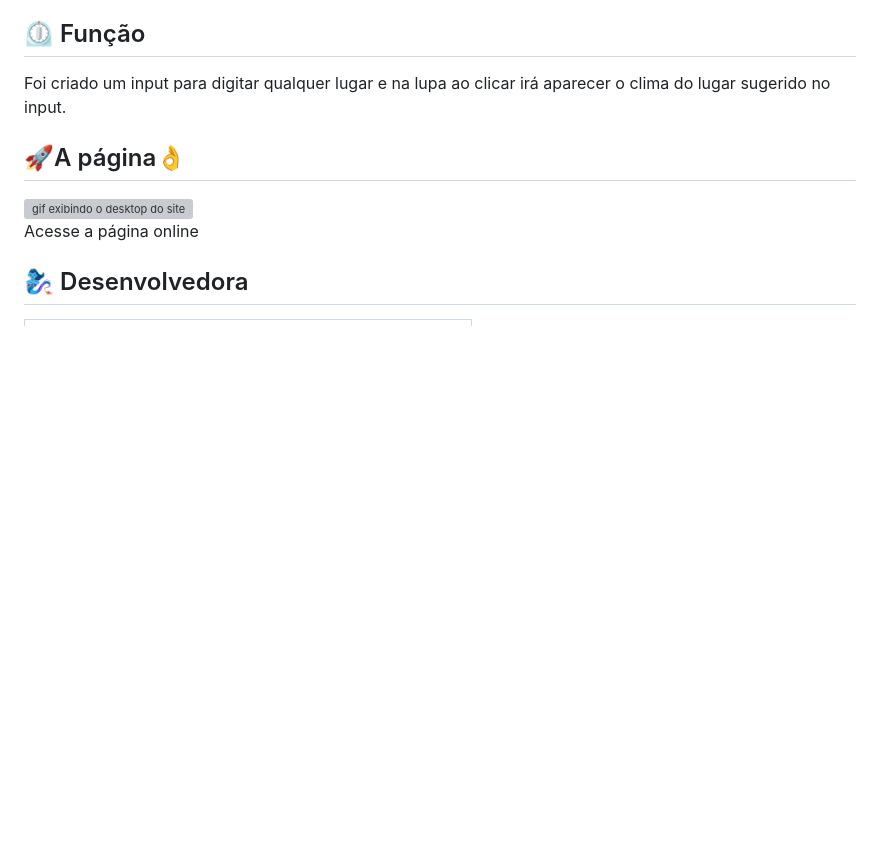
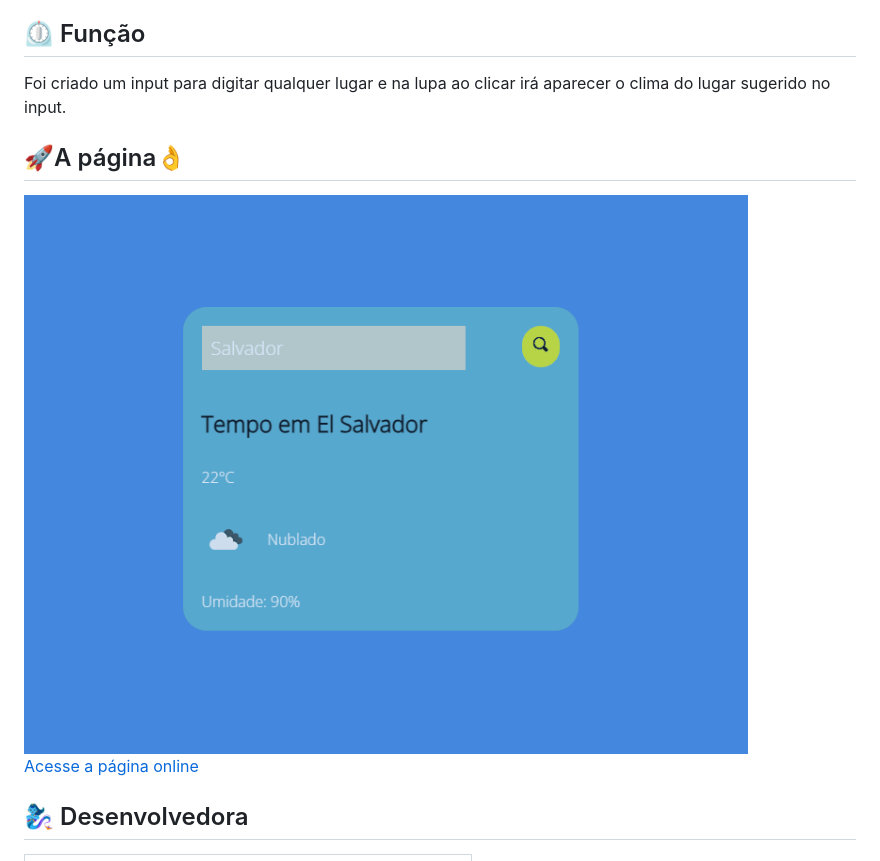
Before and after one commit to Clau4705/Previs-o-de-tempo, a Markdown page: readme.md, the part around the change printed below. Rendered like a GitHub page; pictures changed too: img/previsaoTempo.gif (added); blank space fills up the shorter version; grey boxes are pictures that could not be loaded.

Commit message:
ajustando readme

```diff
--- a/readme.md
+++ b/readme.md
@@ -11,5 +11,5 @@ Projeto desenvolvido para praticar javascript,onde voçê pode pesquizar qual o
 Foi criado um input para digitar qualquer lugar e na lupa ao clicar irá aparecer o clima do lugar sugerido no input.
 
 ## 🚀A página👌
-<img src="" alt="gif exibindo o desktop do site">
+<img src="./img/previsaoTempo.gif" alt="gif exibindo o desktop do site">
 
```
Also changed, not shown: other parts of readme.md (+1 -1 lines).
